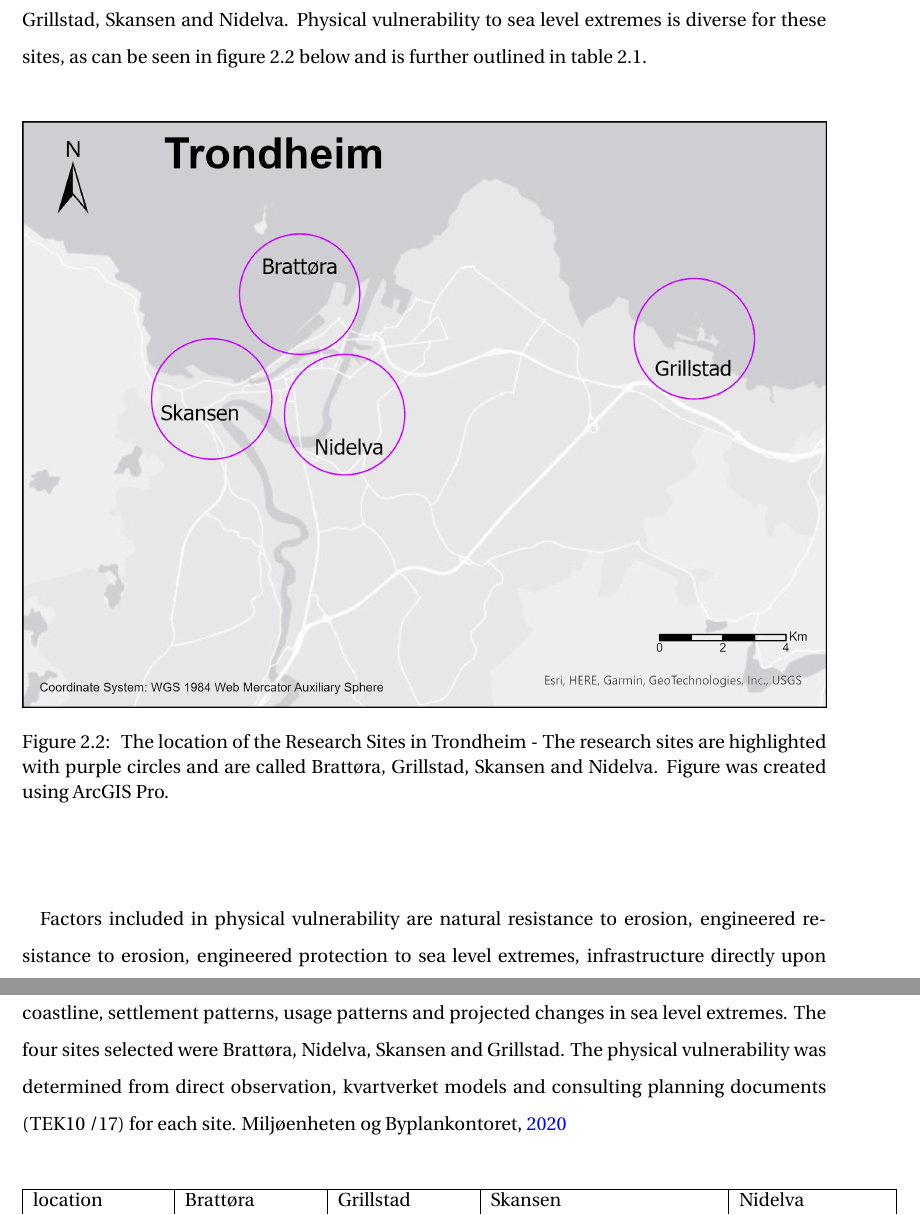
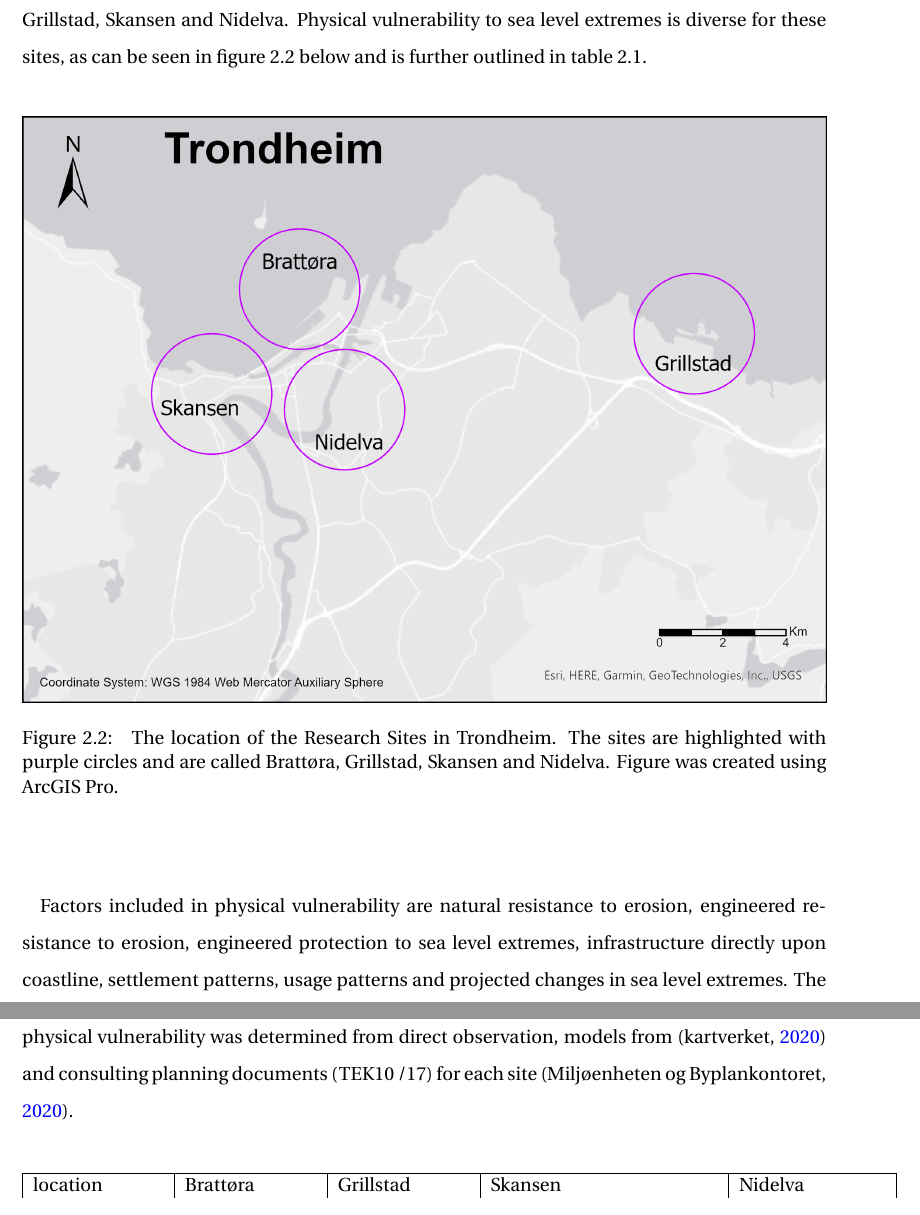
Before and after one commit to aamccormack/thesis_write, a LaTeX thesis (thesis.tex, which reads background info.tex): two parts of pages 26 and 27 of 132, joined at a grey line, cut so that both start at the same text. Compiled offline with pdfLaTeX.

Commit message:
proofed background start

```diff
--- a/background info.tex
+++ b/background info.tex
@@ -27,13 +27,13 @@ Four sites which are situated on Trondheim's coast were chosen for their high da
 \begin{figure} [h]
     \centering
     \includegraphics[width=1.0\textwidth]{fig/trondheim_research_sites_grey_circles.png}
-    \caption{ The location of the Research Sites in Trondheim - The research sites are highlighted with purple circles and are called Brattøra, Grillstad, Skansen and Nidelva. Figure was created using ArcGIS Pro.}
+    \caption{ The location of the Research Sites in Trondheim. The sites are highlighted with purple circles and are called Brattøra, Grillstad, Skansen and Nidelva. Figure was created using ArcGIS Pro.}
     \label{fig:research sites}
 \end{figure}
 
 \paragraph{}
 
-Factors included in physical vulnerability are natural resistance to erosion, engineered resistance to erosion, engineered protection to sea level extremes, infrastructure directly upon coastline, settlement patterns, usage patterns and projected changes in sea level extremes. The four sites selected were Brattøra, Nidelva, Skansen and Grillstad. The physical vulnerability was determined from direct observation, kvartverket models and consulting planning documents (TEK10 /17) for each site. \cite{miljoenheten_og_byplankontoret_trondheim_kommune_9-notat-om-havnivastigning-og-stormflo---hensyn-i-arealplanlegging-nyhavnapdf_2020}
+Factors included in physical vulnerability are natural resistance to erosion, engineered resistance to erosion, engineered protection to sea level extremes, infrastructure directly upon coastline, settlement patterns, usage patterns and projected changes in sea level extremes. The physical vulnerability was determined from direct observation,  models from (\cite{kartverket_se_2020}) and consulting planning documents (TEK10 /17) for each site (\cite{miljoenheten_og_byplankontoret_trondheim_kommune_9-notat-om-havnivastigning-og-stormflo---hensyn-i-arealplanlegging-nyhavnapdf_2020}).
 
 
 \paragraph{}
```
